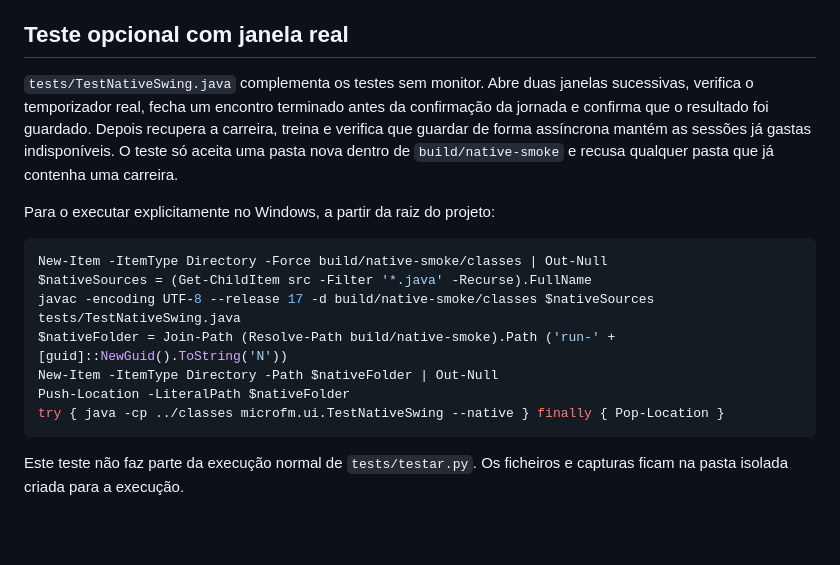
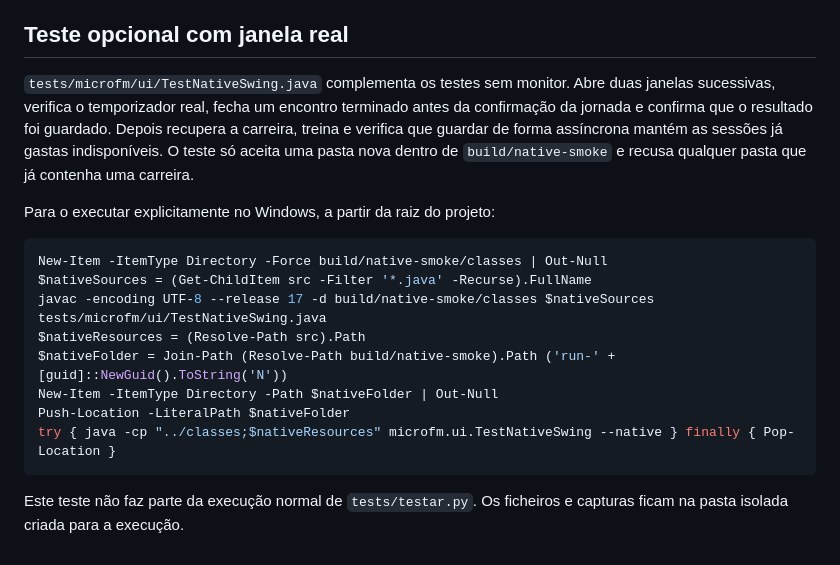
Before and after one commit to luiscunhacsc/MicroFM-IntroducaoProgramacao1oAnoISMT, a Markdown page: docs/ARQUITETURA.md, the part around the change. Rendered like a GitHub page; blank space fills up the shorter version.

````diff
--- a/docs/ARQUITETURA.md
+++ b/docs/ARQUITETURA.md
@@ -80,18 +80,19 @@ Para começar a leitura, seguir `Career.create`, uma ação como `Career.train`,
 
 ## Teste opcional com janela real
 
-`tests/TestNativeSwing.java` complementa os testes sem monitor. Abre duas janelas sucessivas, verifica o temporizador real, fecha um encontro terminado antes da confirmação da jornada e confirma que o resultado foi guardado. Depois recupera a carreira, treina e verifica que guardar de forma assíncrona mantém as sessões já gastas indisponíveis. O teste só aceita uma pasta nova dentro de `build/native-smoke` e recusa qualquer pasta que já contenha uma carreira.
+`tests/microfm/ui/TestNativeSwing.java` complementa os testes sem monitor. Abre duas janelas sucessivas, verifica o temporizador real, fecha um encontro terminado antes da confirmação da jornada e confirma que o resultado foi guardado. Depois recupera a carreira, treina e verifica que guardar de forma assíncrona mantém as sessões já gastas indisponíveis. O teste só aceita uma pasta nova dentro de `build/native-smoke` e recusa qualquer pasta que já contenha uma carreira.
 
 Para o executar explicitamente no Windows, a partir da raiz do projeto:
 
 ```powershell
 New-Item -ItemType Directory -Force build/native-smoke/classes | Out-Null
 $nativeSources = (Get-ChildItem src -Filter '*.java' -Recurse).FullName
-javac -encoding UTF-8 --release 17 -d build/native-smoke/classes $nativeSources tests/TestNativeSwing.java
+javac -encoding UTF-8 --release 17 -d build/native-smoke/classes $nativeSources tests/microfm/ui/TestNativeSwing.java
+$nativeResources = (Resolve-Path src).Path
 $nativeFolder = Join-Path (Resolve-Path build/native-smoke).Path ('run-' + [guid]::NewGuid().ToString('N'))
 New-Item -ItemType Directory -Path $nativeFolder | Out-Null
 Push-Location -LiteralPath $nativeFolder
-try { java -cp ../classes microfm.ui.TestNativeSwing --native } finally { Pop-Location }
+try { java -cp "../classes;$nativeResources" microfm.ui.TestNativeSwing --native } finally { Pop-Location }
 ```
 
 Este teste não faz parte da execução normal de `tests/testar.py`. Os ficheiros e capturas ficam na pasta isolada criada para a execução.
````
Also changed, not shown: README.md (+5 -1 lines), docs/imagens/gestao.png, docs/imagens/jogo.png, 16 other files.
